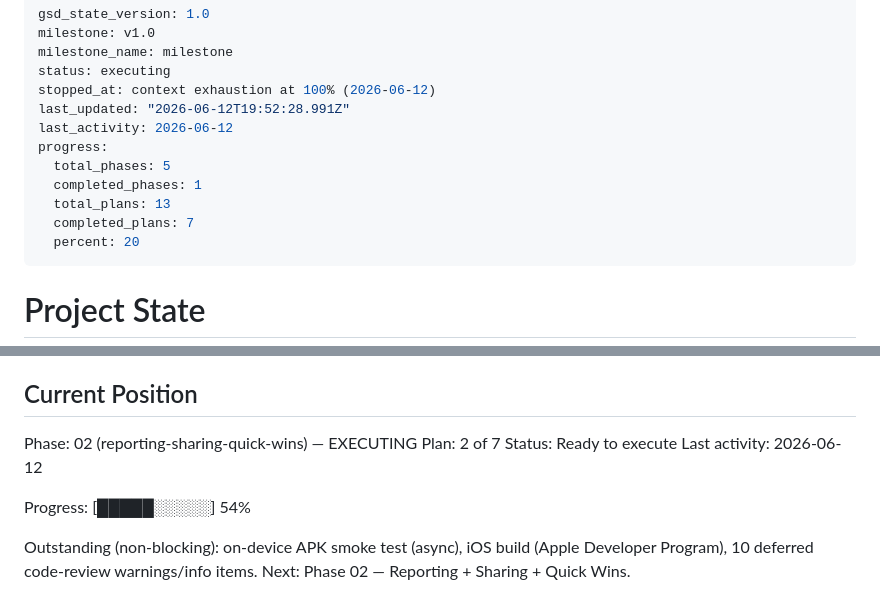
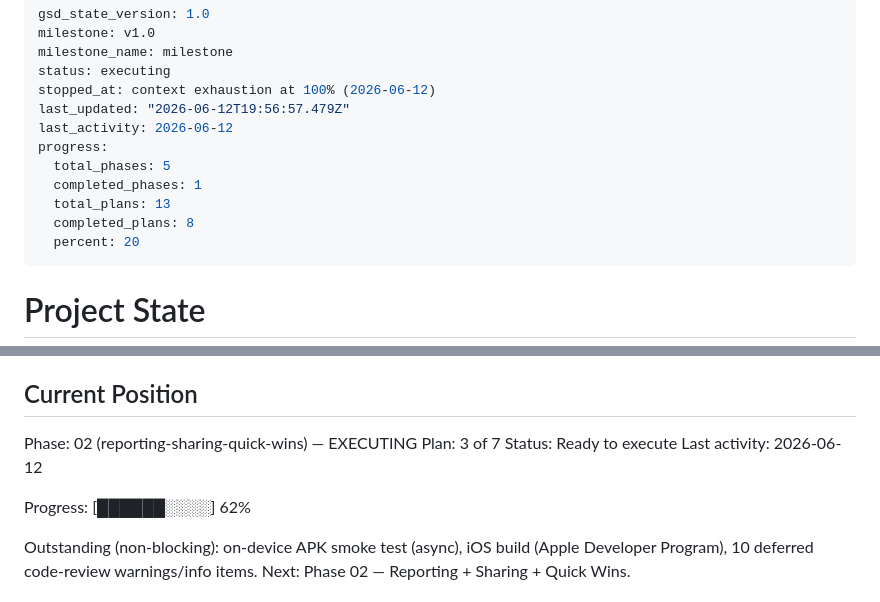
Before and after one commit to Kralgor/cocuyo, a Markdown page: .planning/STATE.md, 2 parts joined by grey strips. GitHub-like rendering.

```diff
--- a/.planning/STATE.md
+++ b/.planning/STATE.md
@@ -4,13 +4,13 @@ milestone: v1.0
 milestone_name: milestone
 status: executing
 stopped_at: context exhaustion at 100% (2026-06-12)
-last_updated: "2026-06-12T19:52:28.991Z"
+last_updated: "2026-06-12T19:56:57.479Z"
 last_activity: 2026-06-12
 progress:
   total_phases: 5
   completed_phases: 1
   total_plans: 13
-  completed_plans: 7
+  completed_plans: 8
   percent: 20
 ---
 
@@ -26,11 +26,11 @@ See: .planning/PROJECT.md (updated 2026-05-25)
 ## Current Position
 
 Phase: 02 (reporting-sharing-quick-wins) — EXECUTING
-Plan: 2 of 7
+Plan: 3 of 7
 Status: Ready to execute
 Last activity: 2026-06-12
 
-Progress: [█████░░░░░] 54%
+Progress: [██████░░░░] 62%
 
 Outstanding (non-blocking): on-device APK smoke test (async), iOS build (Apple Developer Program), 10 deferred code-review warnings/info items.
 Next: Phase 02 — Reporting + Sharing + Quick Wins.
```
Also changed, not shown: .planning/ROADMAP.md (+2 -2 lines), 1 other file.
